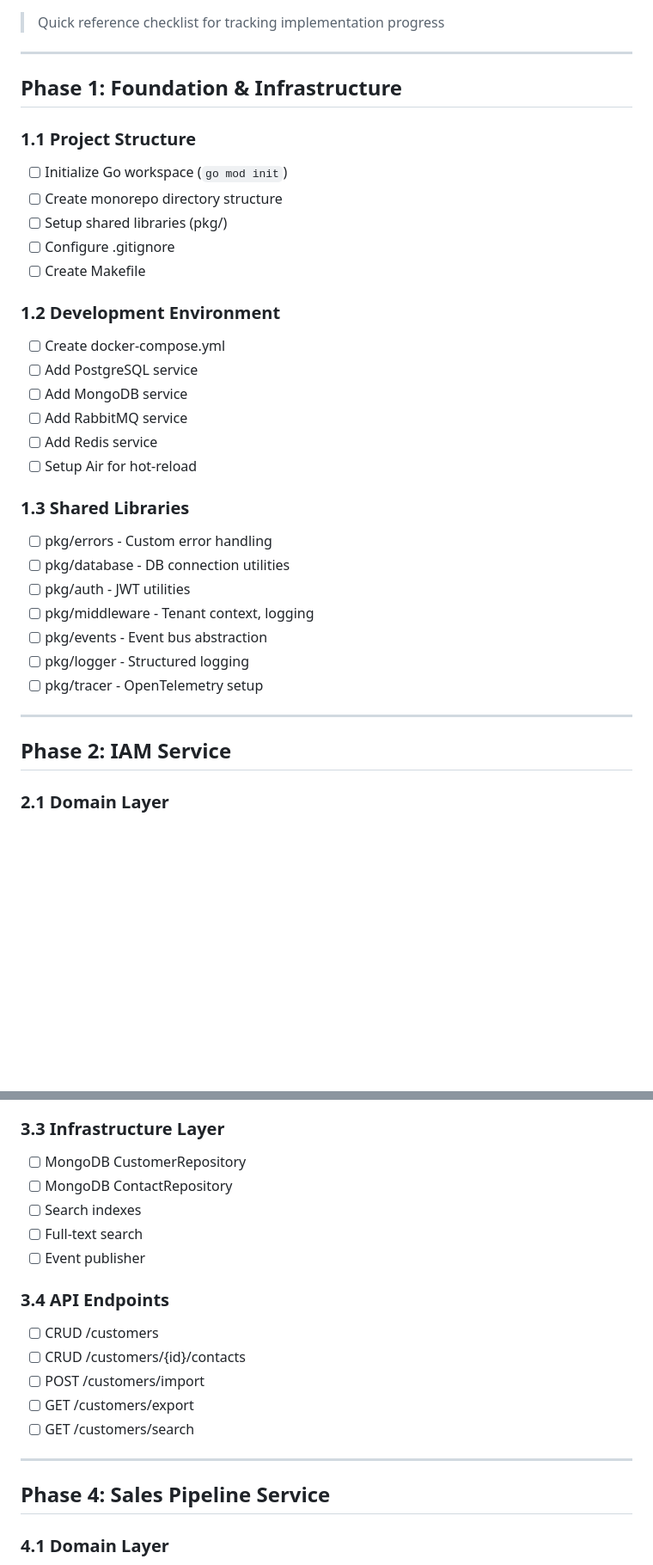
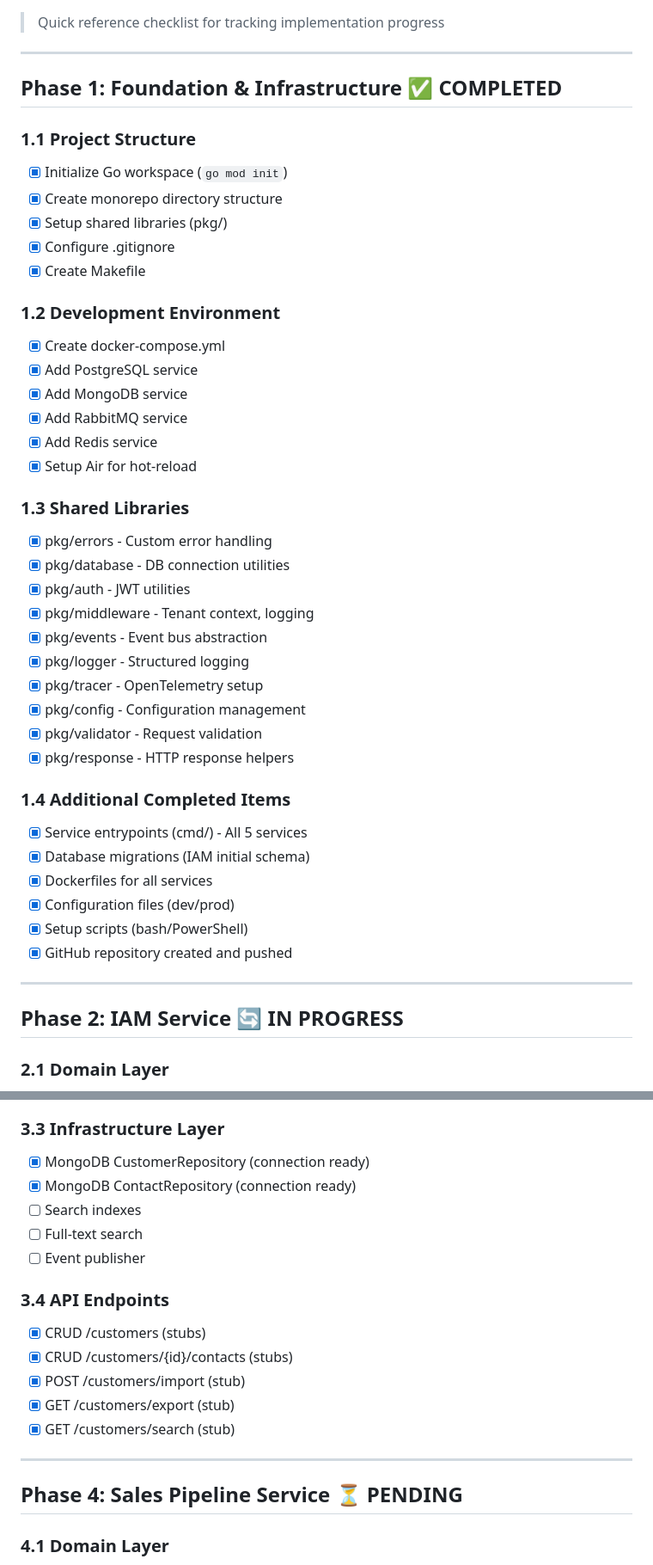
Before and after one commit to MuhammadLuqman-99/CRMKilangDesaMurniBatik, a Markdown page: docs/TASK_CHECKLIST.md, 2 parts joined by grey strips. Shown at 86% size. Rendered like a GitHub page; blank space fills up the shorter version.

```diff
--- a/TASK_CHECKLIST.md
+++ b/docs/TASK_CHECKLIST.md
@@ -4,35 +4,46 @@
 
 ---
 
-## Phase 1: Foundation & Infrastructure
+## Phase 1: Foundation & Infrastructure ✅ COMPLETED
 
 ### 1.1 Project Structure
-- [ ] Initialize Go workspace (`go mod init`)
-- [ ] Create monorepo directory structure
-- [ ] Setup shared libraries (pkg/)
-- [ ] Configure .gitignore
-- [ ] Create Makefile
+- [x] Initialize Go workspace (`go mod init`)
+- [x] Create monorepo directory structure
+- [x] Setup shared libraries (pkg/)
+- [x] Configure .gitignore
+- [x] Create Makefile
 
 ### 1.2 Development Environment
-- [ ] Create docker-compose.yml
-- [ ] Add PostgreSQL service
-- [ ] Add MongoDB service
-- [ ] Add RabbitMQ service
-- [ ] Add Redis service
-- [ ] Setup Air for hot-reload
+- [x] Create docker-compose.yml
+- [x] Add PostgreSQL service
+- [x] Add MongoDB service
+- [x] Add RabbitMQ service
+- [x] Add Redis service
+- [x] Setup Air for hot-reload
 
 ### 1.3 Shared Libraries
-- [ ] pkg/errors - Custom error handling
-- [ ] pkg/database - DB connection utilities
-- [ ] pkg/auth - JWT utilities
-- [ ] pkg/middleware - Tenant context, logging
-- [ ] pkg/events - Event bus abstraction
-- [ ] pkg/logger - Structured logging
-- [ ] pkg/tracer - OpenTelemetry setup
+- [x] pkg/errors - Custom error handling
+- [x] pkg/database - DB connection utilities
+- [x] pkg/auth - JWT utilities
+- [x] pkg/middleware - Tenant context, logging
+- [x] pkg/events - Event bus abstraction
+- [x] pkg/logger - Structured logging
+- [x] pkg/tracer - OpenTelemetry setup
+- [x] pkg/config - Configuration management
+- [x] pkg/validator - Request validation
+- [x] pkg/response - HTTP response helpers
+
+### 1.4 Additional Completed Items
+- [x] Service entrypoints (cmd/) - All 5 services
+- [x] Database migrations (IAM initial schema)
+- [x] Dockerfiles for all services
+- [x] Configuration files (dev/prod)
+- [x] Setup scripts (bash/PowerShell)
+- [x] GitHub repository created and pushed
 
 ---
 
-## Phase 2: IAM Service
+## Phase 2: IAM Service 🔄 IN PROGRESS
 
 ### 2.1 Domain Layer
 - [ ] User entity
@@ -98,22 +109,22 @@
 - [ ] ExportCustomers use case
 
 ### 3.3 Infrastructure Layer
-- [ ] MongoDB CustomerRepository
-- [ ] MongoDB ContactRepository
+- [x] MongoDB CustomerRepository (connection ready)
+- [x] MongoDB ContactRepository (connection ready)
 - [ ] Search indexes
 - [ ] Full-text search
 - [ ] Event publisher
 
 ### 3.4 API Endpoints
-- [ ] CRUD /customers
-- [ ] CRUD /customers/{id}/contacts
-- [ ] POST /customers/import
-- [ ] GET /customers/export
-- [ ] GET /customers/search
+- [x] CRUD /customers (stubs)
+- [x] CRUD /customers/{id}/contacts (stubs)
+- [x] POST /customers/import (stub)
+- [x] GET /customers/export (stub)
+- [x] GET /customers/search (stub)
 
 ---
 
-## Phase 4: Sales Pipeline Service
+## Phase 4: Sales Pipeline Service ⏳ PENDING
 
 ### 4.1 Domain Layer
 - [ ] Lead aggregate
```
Also changed, not shown: other parts of docs/TASK_CHECKLIST.md (+77 -64 lines), docs/PROJECT_PLAN.md (renamed from PROJECT_PLAN.md).
